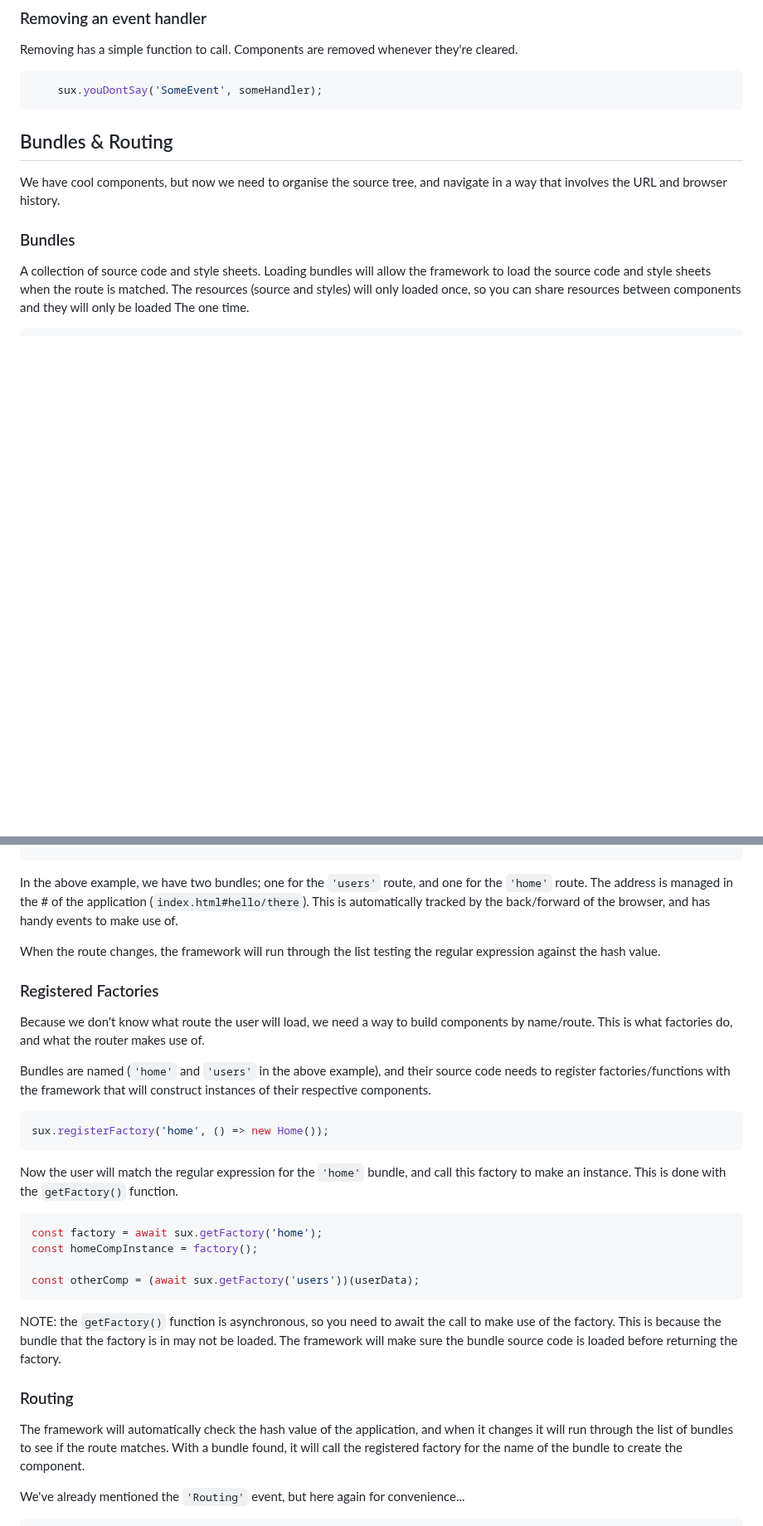
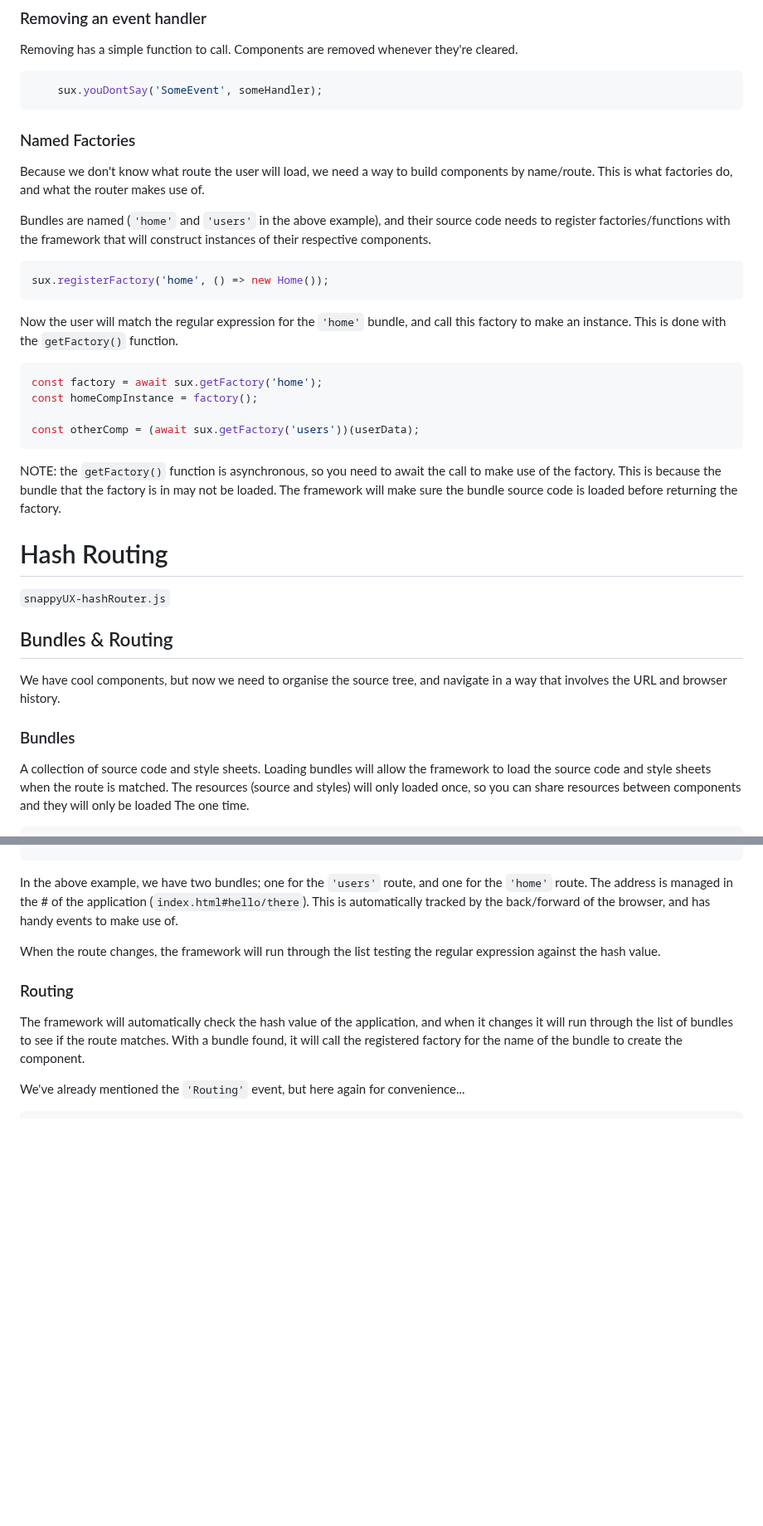
Before and after one commit to acbates/SnappyUX, a Markdown page: README.md, 2 parts joined by grey strips. Shown at 83% size. Rendered like a GitHub page; blank space fills up the shorter version.

````diff
--- a/README.md
+++ b/README.md
@@ -607,8 +691,35 @@ cleared.
 ```
 
 
+### Named Factories
+Because we don't know what route the user will load, we need a way to build components by
+name/route. This is what factories do, and what the router makes use of.
+
+Bundles are named (`'home'` and `'users'` in the above example), and their source code
+needs to register factories/functions with the framework that will construct instances of
+their respective components.
+
+```javascript
+sux.registerFactory('home', () => new Home());
+```
+Now the user will match the regular expression for the `'home'` bundle, and call this
+factory to make an instance. This is done with the `getFactory()` function.
+
+```javascript
+const factory = await sux.getFactory('home');
+const homeCompInstance = factory();
+
+const otherComp = (await sux.getFactory('users'))(userData);
+```
+
+NOTE: the `getFactory()` function is asynchronous, so you need to await the call to make
+use of the factory. This is because the bundle that the factory is in may not be loaded.
+The framework will make sure the bundle source code is loaded before returning the factory.
 
 
+
+# Hash Routing
+`snappyUX-hashRouter.js`
 
 ## Bundles & Routing
 We have cool components, but now we need to organise the source tree, and navigate in a way
@@ -647,33 +758,11 @@ back/forward of the browser, and has handy events to make use of.
 When the route changes, the framework will run through the list testing the regular expression
 against the hash value.
 
-### Registered Factories
-Because we don't know what route the user will load, we need a way to build components by
-name/route. This is what factories do, and what the router makes use of.
 
-Bundles are named (`'home'` and `'users'` in the above example), and their source code
-needs to register factories/functions with the framework that will construct instances of
-their respective components.
-
-```javascript
-sux.registerFactory('home', () => new Home());
-```
-Now the user will match the regular expression for the `'home'` bundle, and call this
-factory to make an instance. This is done with the `getFactory()` function.
-
-```javascript
-const factory = await sux.getFactory('home');
-const homeCompInstance = factory();
-
-const otherComp = (await sux.getFactory('users'))(userData);
-```
-
-NOTE: the `getFactory()` function is asynchronous, so you need to await the call to make
-use of the factory. This is because the bundle that the factory is in may not be loaded.
-The framework will make sure the bundle source code is loaded before returning the factory.
+### Routing
 
 
-### Routing
+
 The framework will automatically check the hash value of the application, and when it changes
 it will run through the list of bundles to see if the route matches. With a bundle found,
 it will call the registered factory for the name of the bundle to create the component.
````
Also changed, not shown: other parts of README.md (+84 -0 lines).
